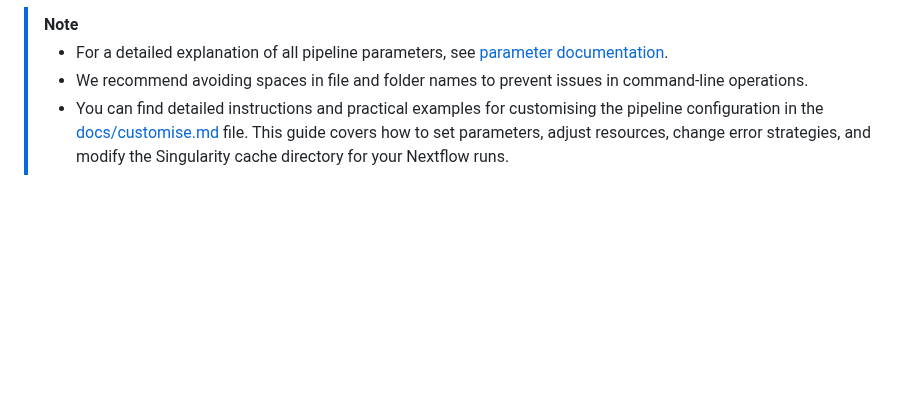
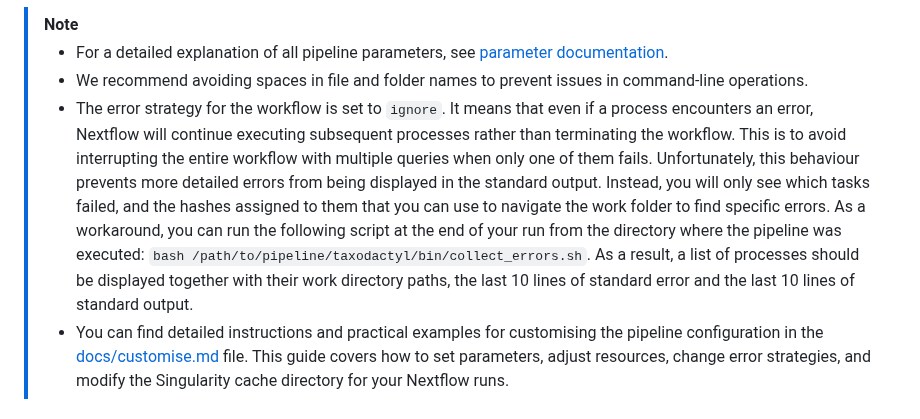
Before and after one commit to qcif/taxodactyl, a Markdown page: README.md, the part around the change. Drawn GitHub-style; blank space fills up the shorter version.

```diff
--- a/README.md
+++ b/README.md
@@ -203,6 +203,7 @@ nextflow run /path/to/pipeline/taxodactyl/main.nf \
 > [!NOTE]
 > - For a detailed explanation of all pipeline parameters, see [parameter documentation](docs/params.md).
 > - We recommend avoiding spaces in file and folder names to prevent issues in command-line operations.
+> - The error strategy for the workflow is set to `ignore`. It means that even if a process encounters an error, Nextflow will continue executing subsequent processes rather than terminating the workflow. This is to avoid interrupting the entire workflow with multiple queries when only one of them fails. Unfortunately, this behaviour prevents more detailed errors from being displayed in the standard output. Instead, you will only see which tasks failed, and the hashes assigned to them that you can use to navigate the work folder to find specific errors. As a workaround, you can run the following script at the end of your run from the directory where the pipeline was executed: `bash /path/to/pipeline/taxodactyl/bin/collect_errors.sh`. As a result, a list of processes should be displayed together with their work directory paths, the last 10 lines of standard error and the last 10 lines of standard output.
 > - You can find detailed instructions and practical examples for customising the pipeline configuration in the [docs/customise.md](docs/customise.md) file. This guide covers how to set parameters, adjust resources, change error strategies, and modify the Singularity cache directory for your Nextflow runs.
 
 
```
Also changed, not shown: docs/customise.md (+4 -1 lines).
